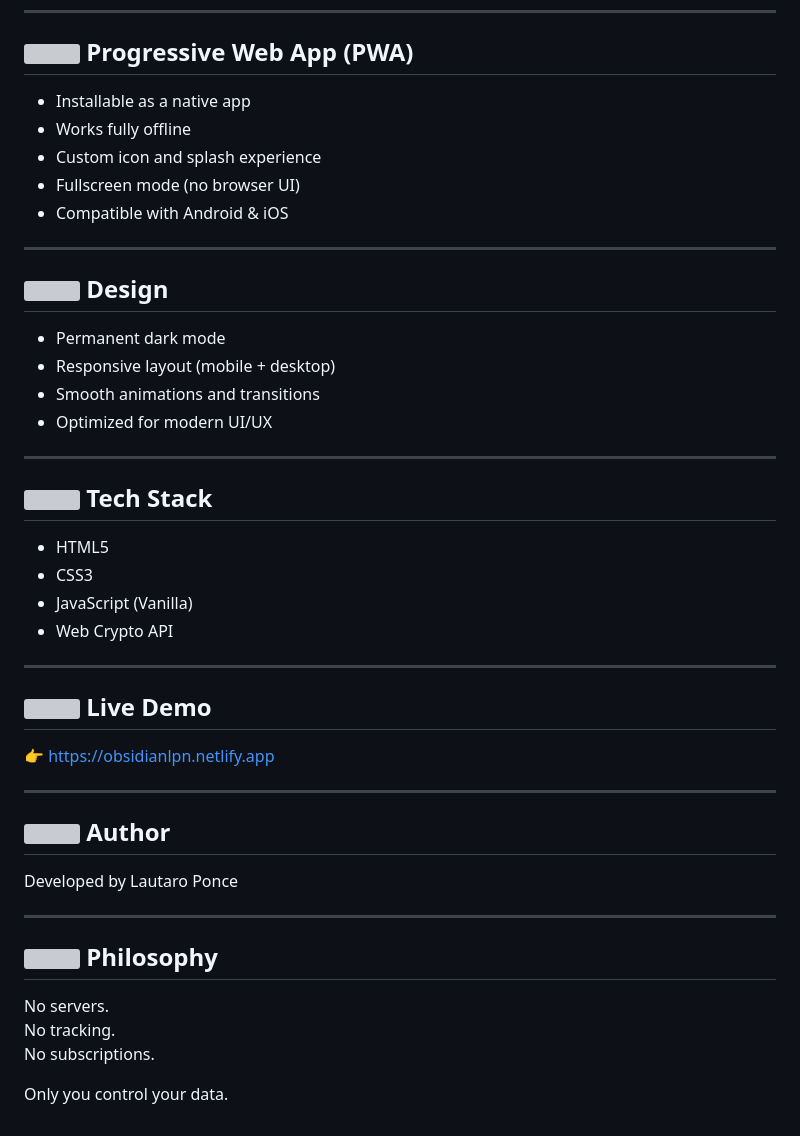
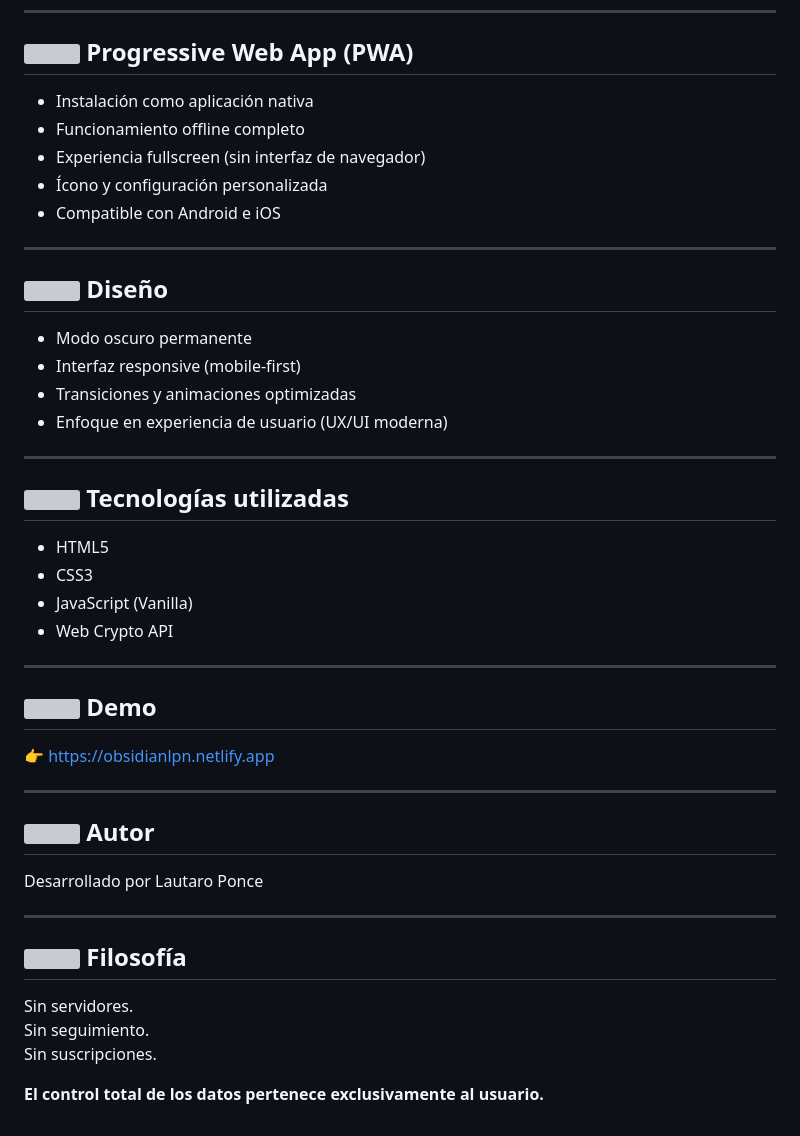
Before and after one commit to LautaroNPonce/Obsidian, a Markdown page: README.md, the part around one of its changes. GitHub-like rendering; grey boxes are pictures that could not be loaded.

```diff
--- a/README.md
+++ b/README.md
@@ -73,24 +74,24 @@ All data is encrypted locally using **AES-256-GCM**, the same standard used by b
 
 ## <img src="https://cdn.jsdelivr.net/npm/bootstrap-icons@1.11.3/icons/phone.svg" width="20"/> Progressive Web App (PWA)
 
-- Installable as a native app
-- Works fully offline
-- Custom icon and splash experience
-- Fullscreen mode (no browser UI)
-- Compatible with Android & iOS
+- Instalación como aplicación nativa
+- Funcionamiento offline completo
+- Experiencia fullscreen (sin interfaz de navegador)
+- Ícono y configuración personalizada
+- Compatible con Android e iOS
 
 ---
 
-## <img src="https://cdn.jsdelivr.net/npm/bootstrap-icons@1.11.3/icons/palette.svg" width="20"/> Design
+## <img src="https://cdn.jsdelivr.net/npm/bootstrap-icons@1.11.3/icons/palette.svg" width="20"/> Diseño
 
-- Permanent dark mode
-- Responsive layout (mobile + desktop)
-- Smooth animations and transitions
-- Optimized for modern UI/UX
+- Modo oscuro permanente
+- Interfaz responsive (mobile-first)
+- Transiciones y animaciones optimizadas
+- Enfoque en experiencia de usuario (UX/UI moderna)
 
 ---
 
-## <img src="https://cdn.jsdelivr.net/npm/bootstrap-icons@1.11.3/icons/code-slash.svg" width="20"/> Tech Stack
+## <img src="https://cdn.jsdelivr.net/npm/bootstrap-icons@1.11.3/icons/code-slash.svg" width="20"/> Tecnologías utilizadas
 
 - HTML5
 - CSS3
@@ -99,22 +100,22 @@ All data is encrypted locally using **AES-256-GCM**, the same standard used by b
 
 ---
 
-## <img src="https://cdn.jsdelivr.net/npm/bootstrap-icons@1.11.3/icons/globe.svg" width="20"/> Live Demo
+## <img src="https://cdn.jsdelivr.net/npm/bootstrap-icons@1.11.3/icons/globe.svg" width="20"/> Demo
 
 👉 https://obsidianlpn.netlify.app
 
 ---
 
-## <img src="https://cdn.jsdelivr.net/npm/bootstrap-icons@1.11.3/icons/person.svg" width="20"/> Author
+## <img src="https://cdn.jsdelivr.net/npm/bootstrap-icons@1.11.3/icons/person.svg" width="20"/> Autor
 
-Developed by Lautaro Ponce
+Desarrollado por Lautaro Ponce
 
 ---
 
-## <img src="https://cdn.jsdelivr.net/npm/bootstrap-icons@1.11.3/icons/shield-check.svg" width="20"/> Philosophy
+## <img src="https://cdn.jsdelivr.net/npm/bootstrap-icons@1.11.3/icons/shield-check.svg" width="20"/> Filosofía
 
-No servers.
-No tracking.
-No subscriptions.
+Sin servidores.
+Sin seguimiento.
+Sin suscripciones.
 
-Only you control your data.
+**El control total de los datos pertenece exclusivamente al usuario.**
```
Also changed, not shown: other parts of README.md (+40 -39 lines).
